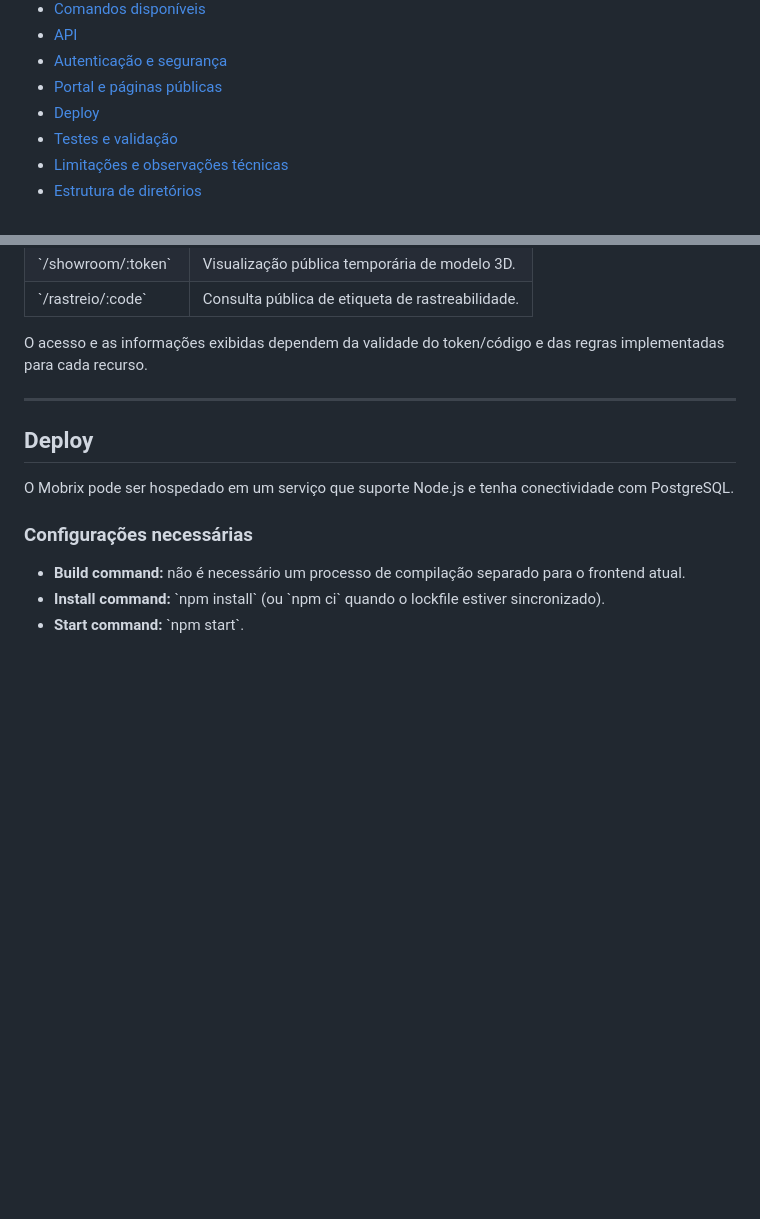
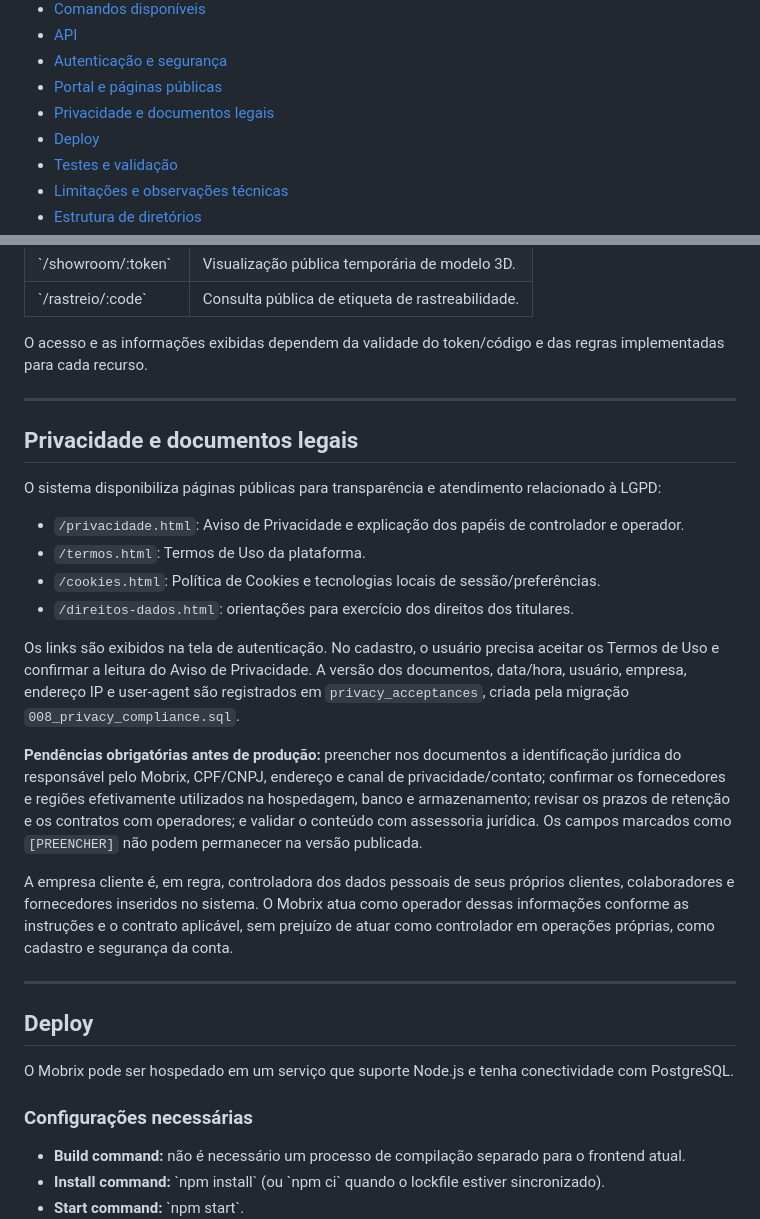
Before and after one commit to alexssander-cristino/Mobrix, a Markdown page: README.md, 2 parts joined by grey strips. GitHub-like rendering; blank space fills up the shorter version.

Commit message:
Documenta políticas de privacidade e aceite LGPD

```diff
--- a/README.md
+++ b/README.md
@@ -24,6 +24,7 @@ O objetivo é conectar o que é vendido ao que é projetado, comprado, fabricado
 - [API](#api)
 - [Autenticação e segurança](#autenticação-e-segurança)
 - [Portal e páginas públicas](#portal-e-páginas-públicas)
+- [Privacidade e documentos legais](#privacidade-e-documentos-legais)
 - [Deploy](#deploy)
 - [Testes e validação](#testes-e-validação)
 - [Limitações e observações técnicas](#limitações-e-observações-técnicas)
@@ -676,6 +677,23 @@ O acesso e as informações exibidas dependem da validade do token/código e das
 
 ---
 
+## Privacidade e documentos legais
+
+O sistema disponibiliza páginas públicas para transparência e atendimento relacionado à LGPD:
+
+- `/privacidade.html`: Aviso de Privacidade e explicação dos papéis de controlador e operador.
+- `/termos.html`: Termos de Uso da plataforma.
+- `/cookies.html`: Política de Cookies e tecnologias locais de sessão/preferências.
+- `/direitos-dados.html`: orientações para exercício dos direitos dos titulares.
+
+Os links são exibidos na tela de autenticação. No cadastro, o usuário precisa aceitar os Termos de Uso e confirmar a leitura do Aviso de Privacidade. A versão dos documentos, data/hora, usuário, empresa, endereço IP e user-agent são registrados em `privacy_acceptances`, criada pela migração `008_privacy_compliance.sql`.
+
+**Pendências obrigatórias antes de produção:** preencher nos documentos a identificação jurídica do responsável pelo Mobrix, CPF/CNPJ, endereço e canal de privacidade/contato; confirmar os fornecedores e regiões efetivamente utilizados na hospedagem, banco e armazenamento; revisar os prazos de retenção e os contratos com operadores; e validar o conteúdo com assessoria jurídica. Os campos marcados como `[PREENCHER]` não podem permanecer na versão publicada.
+
+A empresa cliente é, em regra, controladora dos dados pessoais de seus próprios clientes, colaboradores e fornecedores inseridos no sistema. O Mobrix atua como operador dessas informações conforme as instruções e o contrato aplicável, sem prejuízo de atuar como controlador em operações próprias, como cadastro e segurança da conta.
+
+---
+
 ## Deploy
 
 O Mobrix pode ser hospedado em um serviço que suporte Node.js e tenha conectividade com PostgreSQL.
```
